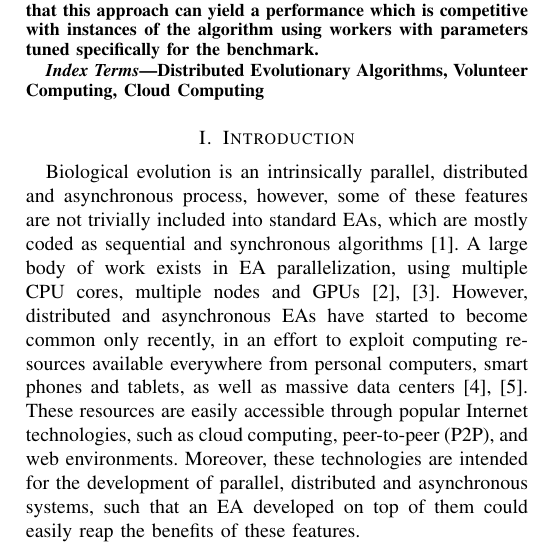
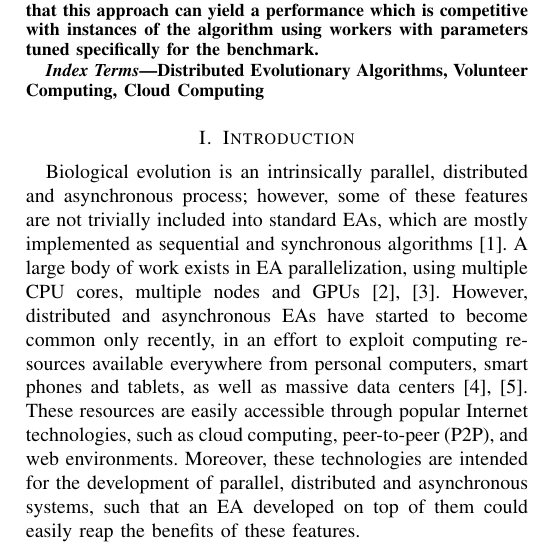
Before and after one commit to mariosky/RandomAWS, a LaTeX paper (random-aws-wcci-2020.tex): part of one column of page 1 of 8, cut so that both start at the same text. Compiled offline with pdfLaTeX; a missing font is replaced by an installed copy or a similar font; a LaTeX package or settings file that is missing is left out.

Commit message:
Reflow and minor corrections

```diff
--- a/random-aws-wcci-2020.tex
+++ b/random-aws-wcci-2020.tex
@@ -63,17 +64,22 @@ the benchmark.
 \section{Introduction}
 
 %Why Parallel
-Biological evolution is an intrinsically parallel, distributed and asynchronous process, however,
-some of these features are not trivially included into standard EAs,  which are mostly coded as sequential
-and synchronous algorithms \cite{eiben}.  A large body of work exists in EA parallelization,
-using multiple CPU cores, multiple nodes and GPUs \cite{cantu2000efficient,hofmann2013performance}.
-However, distributed and asynchronous EAs have started to become common only recently,
-in an effort to exploit computing resources available everywhere from personal computers,
-smart phones and tablets, as well as massive data centers \cite{agajaj,FlexGP}.
-These resources are easily accessible through popular Internet technologies, such as cloud computing,
-peer-to-peer (P2P), and web environments. Moreover, these technologies are intended for the development
-of parallel, distributed and asynchronous systems, such that an EA developed on top of them could easily
-reap the benefits of these features.
+Biological evolution is an intrinsically parallel, distributed and
+asynchronous process; however, some of these features are not
+trivially included into standard EAs, which are mostly implemented as
+sequential and synchronous algorithms \cite{eiben}.  A large body of
+work exists in EA parallelization, using multiple CPU cores, multiple
+nodes and GPUs \cite{cantu2000efficient,hofmann2013performance}.
+However, distributed and asynchronous EAs have started to become
+common only recently, in an effort to exploit computing resources
+available everywhere from personal computers, smart phones and
+tablets, as well as massive data centers \cite{agajaj,FlexGP}.  These
+resources are easily accessible through popular Internet technologies,
+such as cloud computing, peer-to-peer (P2P), and web
+environments. Moreover, these technologies are intended for the
+development of parallel, distributed and asynchronous systems, such
+that an EA developed on top of them could easily reap the benefits of
+these features.
 
 %Pool Based
 In this work, we are interested in EAs that follow a
```
Also changed, not shown: random-aws-wcci-2020.tex (47 more changed lines).
